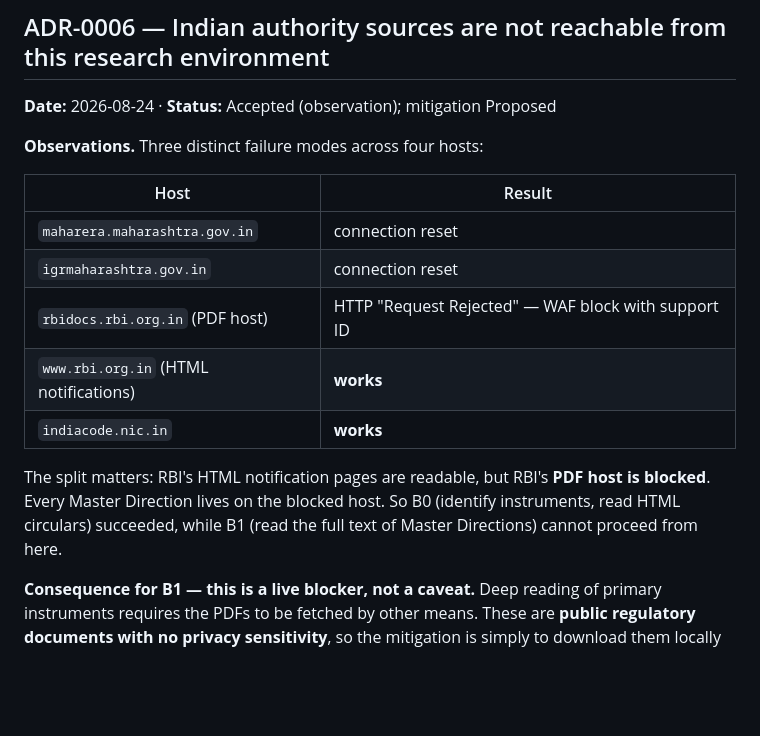
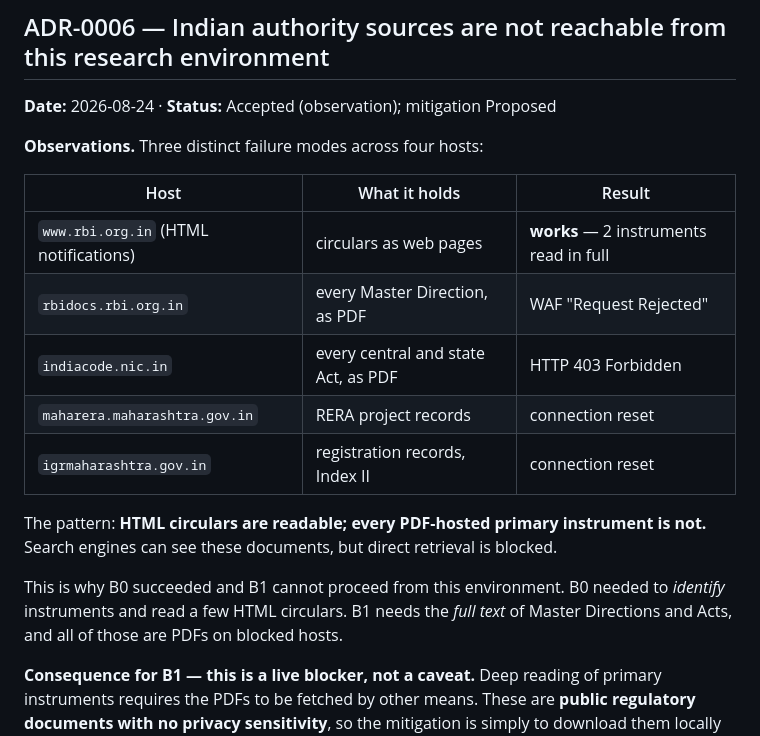
Before and after one commit to akhiii07/DocManagerOCR, a Markdown page: docs/decisions.md, the part around the change. Drawn GitHub-style; blank space fills up the shorter version.

```diff
--- a/docs/decisions.md
+++ b/docs/decisions.md
@@ -105,18 +105,20 @@ capture and audit. A source moving from T4 to T1 later is a config change.
 
 **Observations.** Three distinct failure modes across four hosts:
 
-| Host | Result |
-|---|---|
-| `maharera.maharashtra.gov.in` | connection reset |
-| `igrmaharashtra.gov.in` | connection reset |
-| `rbidocs.rbi.org.in` (PDF host) | HTTP "Request Rejected" — WAF block with support ID |
-| `www.rbi.org.in` (HTML notifications) | **works** |
-| `indiacode.nic.in` | **works** |
+| Host | What it holds | Result |
+|---|---|---|
+| `www.rbi.org.in` (HTML notifications) | circulars as web pages | **works** — 2 instruments read in full |
+| `rbidocs.rbi.org.in` | every Master Direction, as PDF | WAF "Request Rejected" |
+| `indiacode.nic.in` | every central and state Act, as PDF | HTTP 403 Forbidden |
+| `maharera.maharashtra.gov.in` | RERA project records | connection reset |
+| `igrmaharashtra.gov.in` | registration records, Index II | connection reset |
 
-The split matters: RBI's HTML notification pages are readable, but RBI's **PDF host is
-blocked**. Every Master Direction lives on the blocked host. So B0 (identify instruments,
-read HTML circulars) succeeded, while B1 (read the full text of Master Directions) cannot
-proceed from here.
+The pattern: **HTML circulars are readable; every PDF-hosted primary instrument is not.**
+Search engines can see these documents, but direct retrieval is blocked.
+
+This is why B0 succeeded and B1 cannot proceed from this environment. B0 needed to
+*identify* instruments and read a few HTML circulars. B1 needs the *full text* of Master
+Directions and Acts, and all of those are PDFs on blocked hosts.
 
 **Consequence for B1 — this is a live blocker, not a caveat.** Deep reading of primary
 instruments requires the PDFs to be fetched by other means. These are **public regulatory
```
Also changed, not shown: docs/regulatory/B1-source-fetch-list.md (added, +53 -0 lines).
